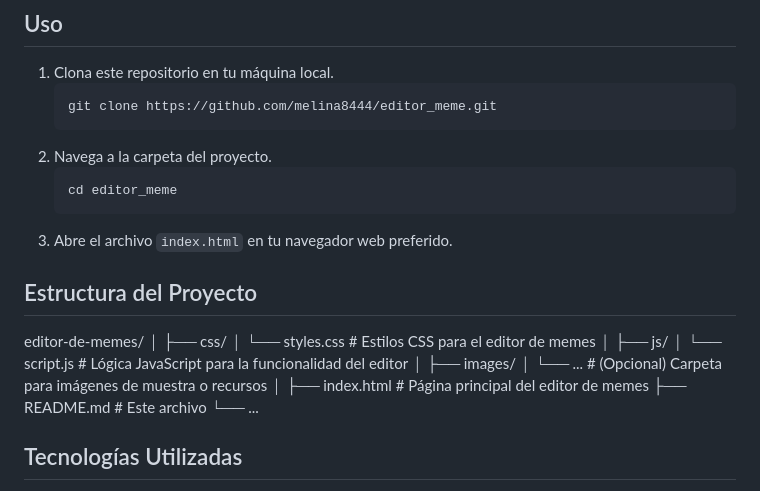
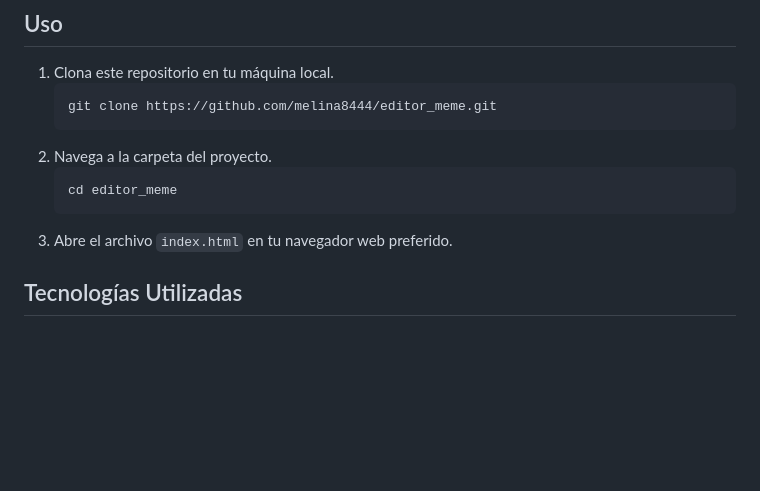
Before and after one commit to melina8444/editor_meme, a Markdown page: README.md, the part around the change. GitHub-like rendering; blank space fills up the shorter version.

Commit message:
realizando el readme.md

````diff
--- a/README.md
+++ b/README.md
@@ -25,21 +25,7 @@ Este proyecto es un sencillo editor de memes creado utilizando HTML, CSS y JavaS
     ```
 3. Abre el archivo `index.html` en tu navegador web preferido.
 
-## Estructura del Proyecto
-editor-de-memes/
-│
-├── css/
-│ └── styles.css # Estilos CSS para el editor de memes
-│
-├── js/
-│ └── script.js # Lógica JavaScript para la funcionalidad del editor
-│
-├── images/
-│ └── ... # (Opcional) Carpeta para imágenes de muestra o recursos
-│
-├── index.html # Página principal del editor de memes
-├── README.md # Este archivo
-└── ...
+
 
 ## Tecnologías Utilizadas
 
````
